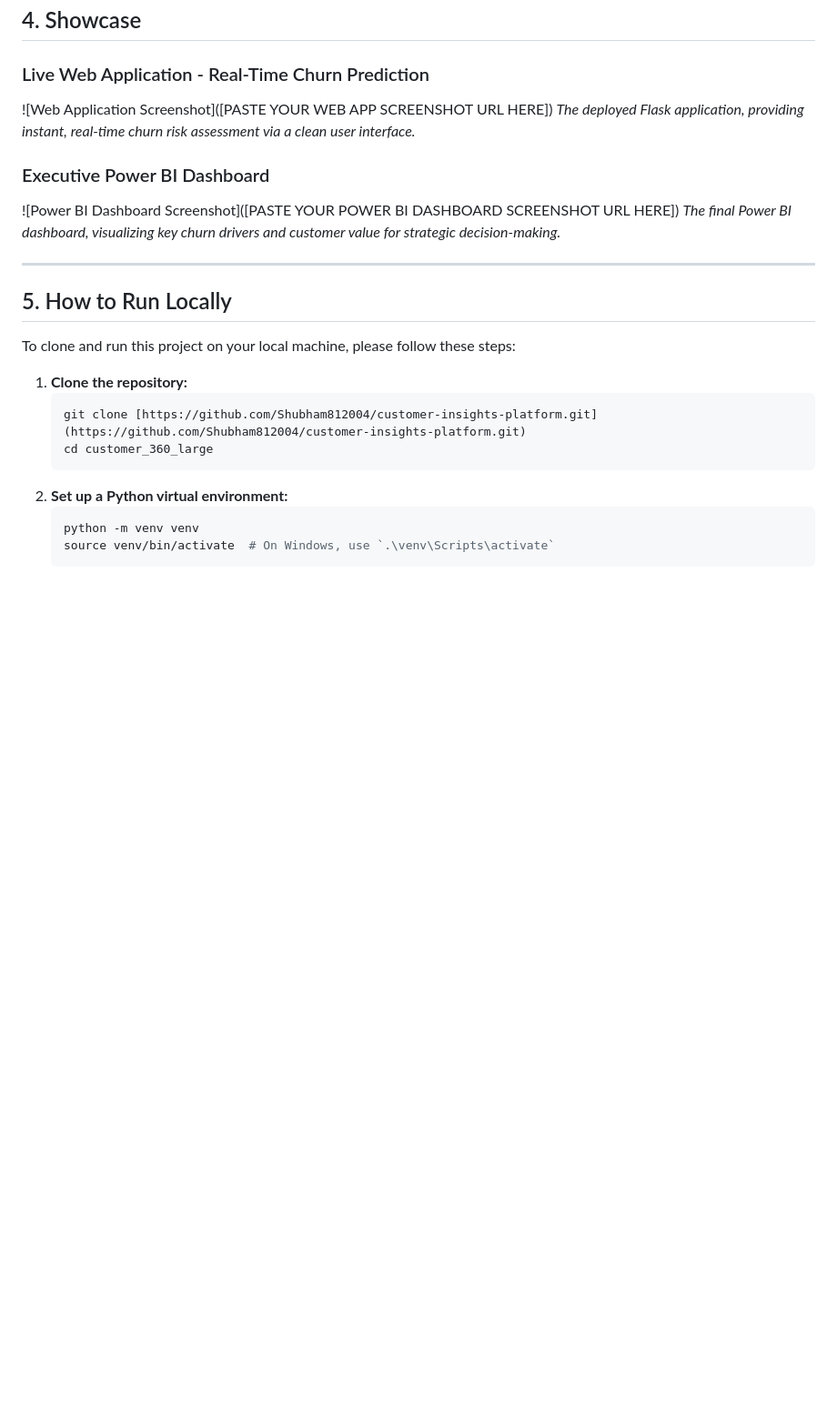
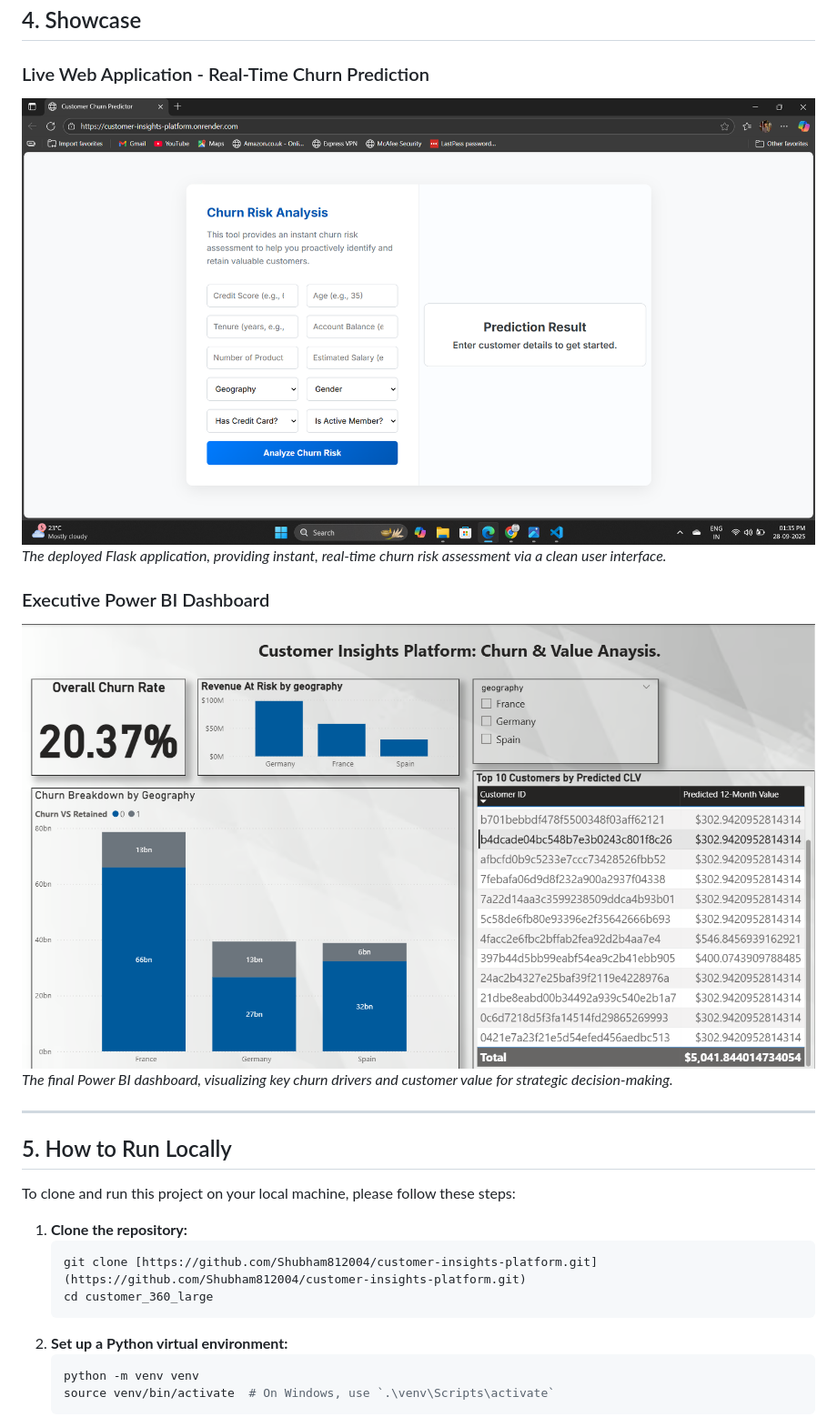
Before and after one commit to Shubham812004/customer-insights-platform, a Markdown page: README.md, the part around the change. Shown: that part at 91% size. GitHub-like rendering; pictures changed too: showcase/dashboard-screenshot.png (added), showcase/web app.png (added); blank space fills up the shorter version.

Commit message:
Fix: Correct image paths in README and add showcase folder

```diff
--- a/README.md
+++ b/README.md
@@ -52,12 +52,12 @@ The clean data then feeds two parallel workflows:
 
 ### Live Web Application - Real-Time Churn Prediction
 
-![Web Application Screenshot]([PASTE YOUR WEB APP SCREENSHOT URL HERE])
+![Web Application Screenshot](showcase/web%20app.png)
 *The deployed Flask application, providing instant, real-time churn risk assessment via a clean user interface.*
 
 ### Executive Power BI Dashboard
 
-![Power BI Dashboard Screenshot]([PASTE YOUR POWER BI DASHBOARD SCREENSHOT URL HERE])
+![Power BI Dashboard Screenshot](showcase/dashboard-screenshot.png)
 *The final Power BI dashboard, visualizing key churn drivers and customer value for strategic decision-making.*
 
 ---
```
Also changed, not shown: 1 other file.
